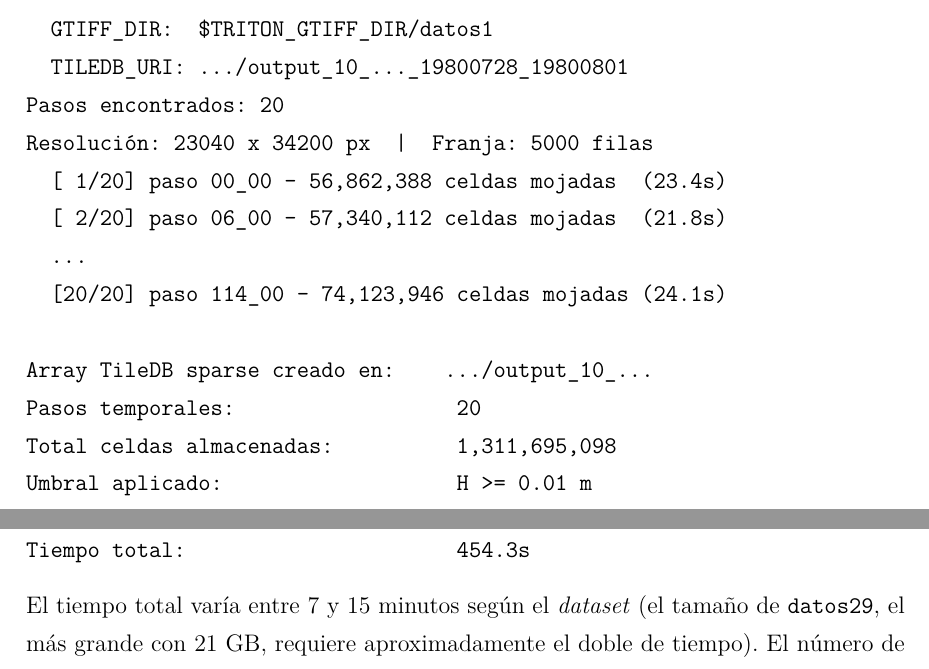
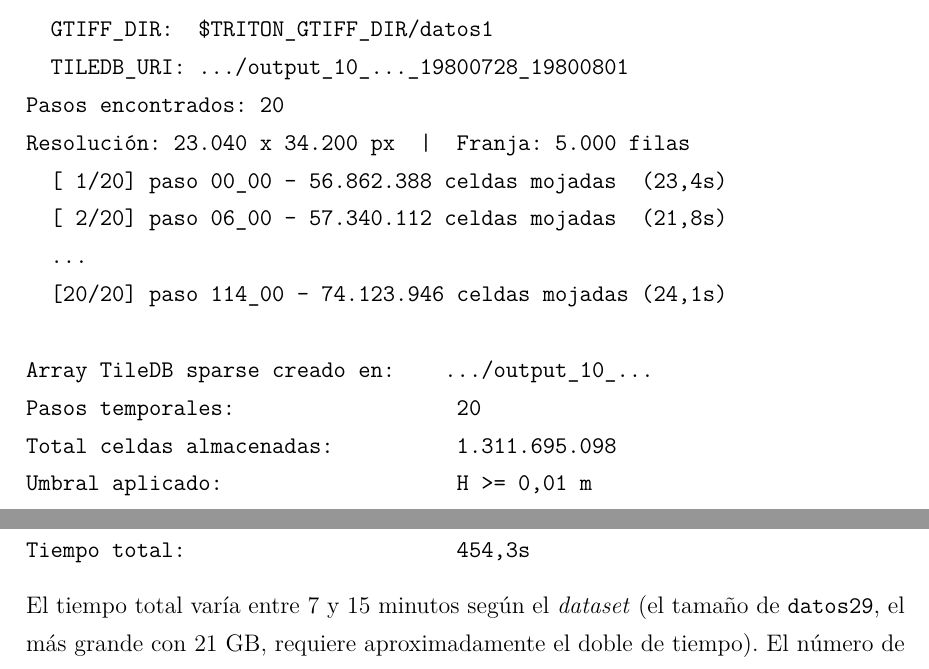
Before and after one commit to ebaldoU/triton-spillway, a LaTeX document (memoria/main.tex, which reads memoria/Anexos/Anexo4.tex): two parts of pages 77 and 78 of 91, joined at a grey line, cut so that both start at the same text. Compiled offline with pdfLaTeX.

Commit message:
Anexo D: convencion espanola de cifras en salida de consola verbatim

```diff
--- a/memoria/Anexos/Anexo4.tex
+++ b/memoria/Anexos/Anexo4.tex
@@ -164,17 +164,17 @@ Dataset: datos1
   GTIFF_DIR:  $TRITON_GTIFF_DIR/datos1
   TILEDB_URI: .../output_10_..._19800728_19800801
 Pasos encontrados: 20
-Resolución: 23040 x 34200 px  |  Franja: 5000 filas
-  [ 1/20] paso 00_00 - 56,862,388 celdas mojadas  (23.4s)
-  [ 2/20] paso 06_00 - 57,340,112 celdas mojadas  (21.8s)
+Resolución: 23.040 x 34.200 px  |  Franja: 5.000 filas
+  [ 1/20] paso 00_00 - 56.862.388 celdas mojadas  (23,4s)
+  [ 2/20] paso 06_00 - 57.340.112 celdas mojadas  (21,8s)
   ...
-  [20/20] paso 114_00 - 74,123,946 celdas mojadas (24.1s)
+  [20/20] paso 114_00 - 74.123.946 celdas mojadas (24,1s)
 
 Array TileDB sparse creado en:    .../output_10_...
 Pasos temporales:                  20
-Total celdas almacenadas:          1,311,695,098
-Umbral aplicado:                   H >= 0.01 m
-Tiempo total:                      454.3s
+Total celdas almacenadas:          1.311.695.098
+Umbral aplicado:                   H >= 0,01 m
+Tiempo total:                      454,3s
 \end{verbatim}
 
 El tiempo total varía entre 7 y 15 minutos según el \textit{dataset} (el tamaño de \texttt{datos29}, el más grande con 21 GB, requiere aproximadamente el doble de tiempo). El número de fragmentos resultante debe ser exactamente 20; puede verificarse con:
```
